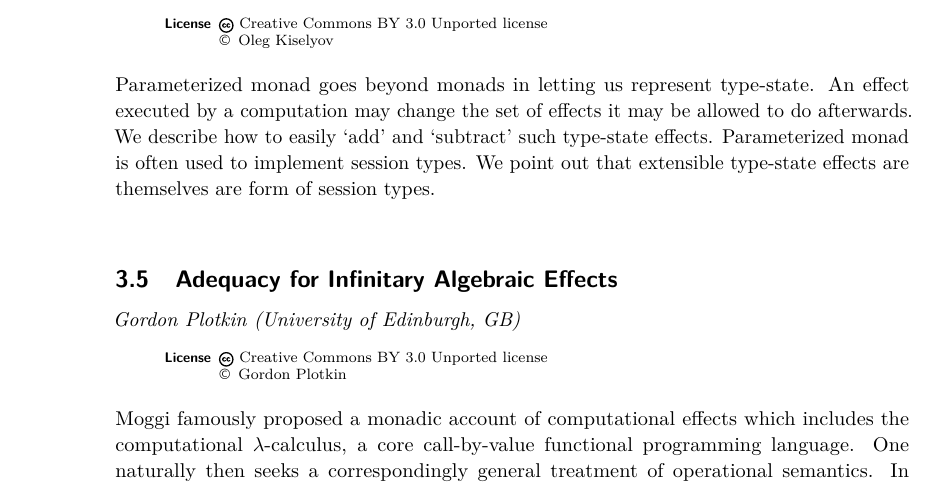
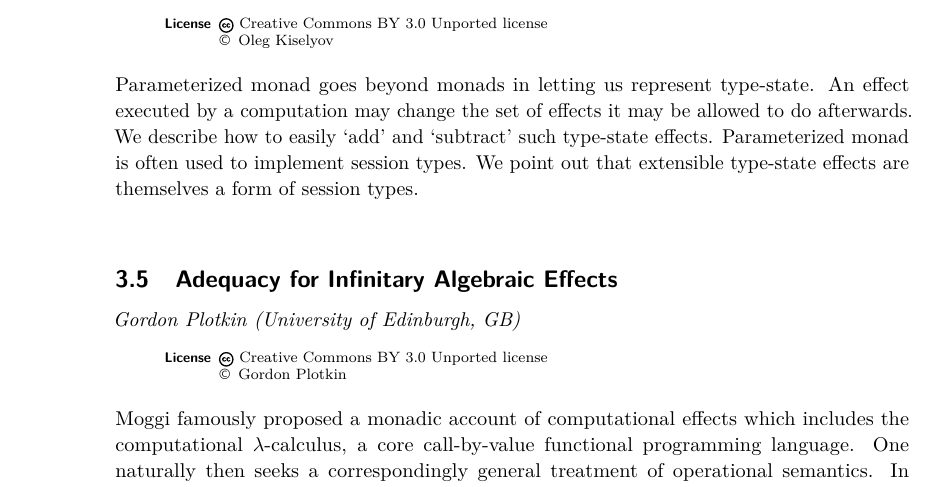
Before and after one commit to effect-handlers/16112-report, a LaTeX document (dagrep_v006_i003_pXXX_s16112.tex): part of page 4 of 13, cut so that both start at the same text. Compiled offline with pdfLaTeX.

Commit message:
Fix typo

```diff
--- a/dagrep_v006_i003_pXXX_s16112.tex
+++ b/dagrep_v006_i003_pXXX_s16112.tex
@@ -123,7 +123,7 @@ set of effects it may be allowed to do afterwards. We describe
 how to easily `add' and `subtract' such type-state
 effects. Parameterized monad is often used to implement session
 types. We point out that extensible type-state effects are
-themselves are form of session types.
+themselves a form of session types.
 
 \abstracttitle{Adequacy for Infinitary Algebraic Effects}
 \abstractauthor[Gordon Plotkin]{Gordon Plotkin (University of Edinburgh, GB)}
```
